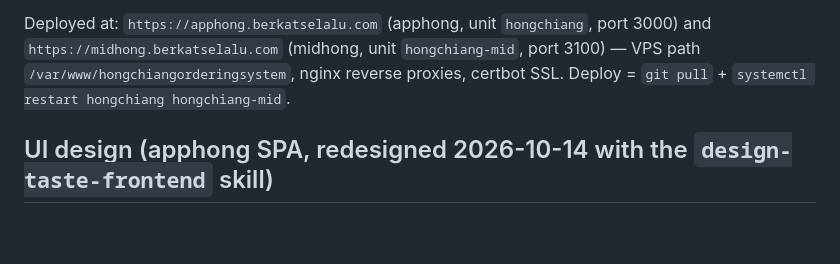
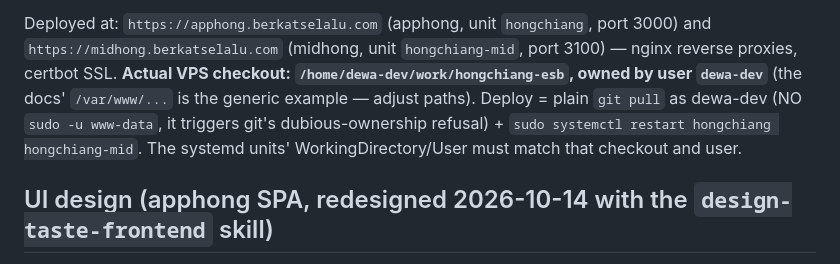
Before and after one commit to sarimiduo/hongchiangorderingsystem, a Markdown page: CLAUDE.md, the part around the change. Rendered like a GitHub page; blank space fills up the shorter version.

```diff
--- a/CLAUDE.md
+++ b/CLAUDE.md
@@ -68,9 +68,13 @@ suppresses the simulator. Both bind `127.0.0.1` (`HOST` overrides, Docker only).
 
 Deployed at: `https://apphong.berkatselalu.com` (apphong, unit `hongchiang`,
 port 3000) and `https://midhong.berkatselalu.com` (midhong, unit
-`hongchiang-mid`, port 3100) — VPS path `/var/www/hongchiangorderingsystem`,
-nginx reverse proxies, certbot SSL. Deploy = `git pull` +
-`systemctl restart hongchiang hongchiang-mid`.
+`hongchiang-mid`, port 3100) — nginx reverse proxies, certbot SSL.
+**Actual VPS checkout: `/home/dewa-dev/work/hongchiang-esb`, owned by user
+`dewa-dev`** (the docs' `/var/www/...` is the generic example — adjust paths).
+Deploy = plain `git pull` as dewa-dev (NO `sudo -u www-data`, it triggers
+git's dubious-ownership refusal) + `sudo systemctl restart hongchiang
+hongchiang-mid`. The systemd units' WorkingDirectory/User must match that
+checkout and user.
 
 ## UI design (apphong SPA, redesigned 2026-10-14 with the `design-taste-frontend` skill)
 
```
Also changed, not shown: docs/AGENT_CONNECT.md (+4 -3 lines).
